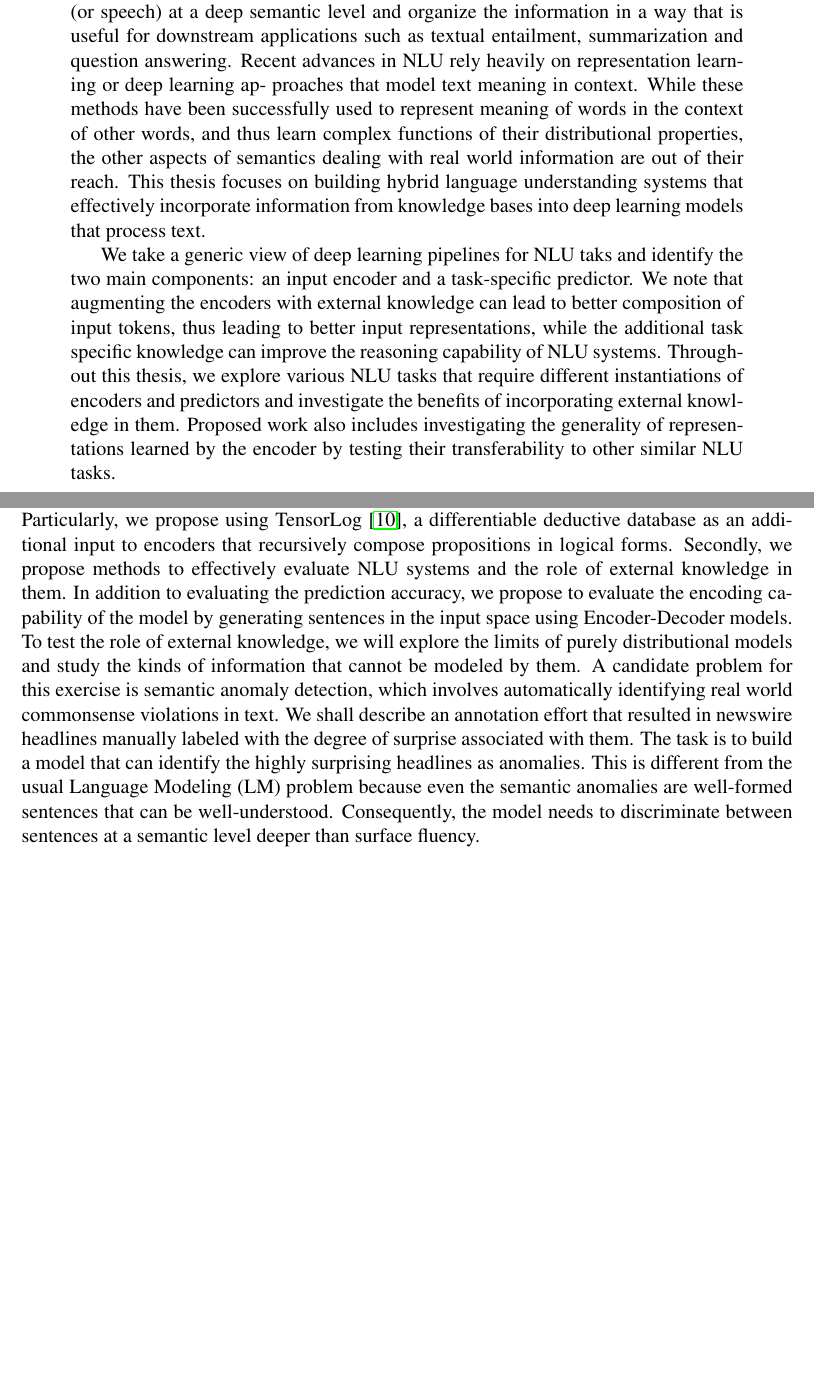
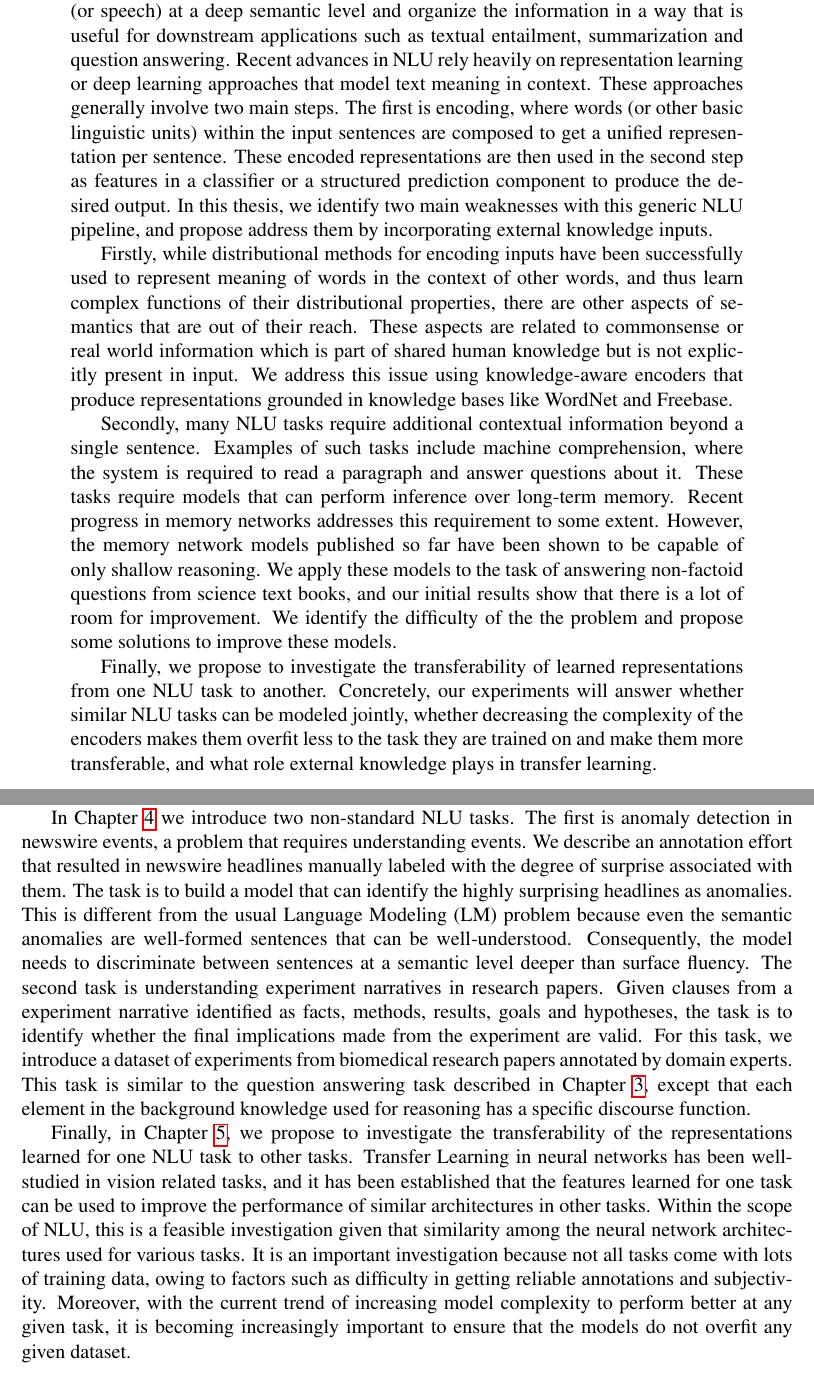
Before and after one commit to pdasigi/thesis, a LaTeX thesis (pdasigi_thesis_proposal.tex, which reads chapters/introduction.tex): two parts of pages 3 and 14 of 40 before the commit and two parts of pages 3 and 15 of 42 after it, joined at a grey line, cut so that both start at the same text, the shorter picture padded with empty space. Compiled offline with pdfLaTeX.

Commit message:
Thesis overview added

```diff
--- a/chapters/introduction.tex
+++ b/chapters/introduction.tex
@@ -114,16 +125,21 @@ and the attentive reader model from \cite{hermann2015teaching} are specific inst
 Unlike prior work that evaluated these models on selecting answers from background text, we evaluate our model on answering science questions,
 a task that requires deeper reasoning and entailment in the context of background knowledge.
 
-Chapter~\ref{chapter:proposed_work} contains proposed work. Firstly, as an extension to the idea of knowledge augmented encoding,
-we propose incorporating probabilistic logic into our generic NLU pipeline. Particularly, we propose using TensorLog \cite{cohen2016tensorlog},
-a differentiable deductive database as an additional input to encoders that recursively compose propositions in logical forms. Secondly, we propose methods to effectively evaluate NLU systems
-and the role of external knowledge in them. In addition to evaluating the prediction accuracy, we propose to evaluate the encoding capability of the model by
-generating sentences in the input space using Encoder-Decoder models. To test the role of external knowledge, we will explore the limits of purely distributional models
-and study the kinds of information that cannot be modeled by them. A candidate problem for this
-exercise is semantic anomaly detection, which involves automatically
-identifying real world commonsense violations in text. We shall describe an annotation
-effort that resulted in newswire headlines manually labeled with the degree
+In Chapter~\ref{chapter:other_tasks} we introduce two non-standard NLU tasks.
+The first is anomaly detection in newswire events, a problem that requires understanding events.
+We describe an annotation effort that resulted in newswire headlines manually labeled with the degree
 of surprise associated with them. The task is to build a model that can identify the highly
 surprising headlines as anomalies. This is different from the usual Language Modeling (LM) problem
 because even the semantic anomalies are well-formed sentences that can be well-understood. Consequently,
-the model needs to discriminate between sentences at a semantic level deeper than surface fluency.
+the model needs to discriminate between sentences at a semantic level deeper than surface fluency. The second task is
+understanding experiment narratives in research papers. Given clauses from a experiment narrative identified as facts, methods,
+results, goals and hypotheses, the task is to identify whether the final implications made from the experiment are valid. For this task,
+we introduce a dataset of experiments from biomedical research papers annotated by domain experts. This task is similar to the question answering
+task described in Chapter~\ref{chapter:memnet_qa}, except that each element in the background knowledge used for reasoning has a specific discourse function.
+
+Finally, in Chapter~\ref{chapter:transfer_learning}, we propose to investigate the transferability of the representations learned for one NLU task to other tasks.
+Transfer Learning in neural networks has been well-studied in vision related tasks, and it has been established that the features learned for one task can be
+used to improve the performance of similar architectures in other tasks. Within the scope of NLU, this is a feasible investigation given that similarity
+among the neural network architectures used for various tasks. It is an important investigation because not all tasks come with lots of training data, owing to factors
+such as difficulty in getting reliable annotations and subjectivity. Moreover, with the current trend of increasing model complexity to perform better at any given task,
+it is becoming increasingly important to ensure that the models do not overfit any given dataset.
--- a/pdasigi_thesis_proposal.tex
+++ b/pdasigi_thesis_proposal.tex
@@ -93,21 +93,32 @@ Natural Language Understanding (NLU) systems
 process human generated text (or speech) at a deep semantic level and organize
 the information in a way that is useful for downstream applications such as
 textual entailment, summarization and question answering. Recent
-advances in NLU rely heavily on representation learning or deep learning ap-
-proaches that model text meaning in context. While these methods have been
-successfully used to represent meaning of words in the context of other words,
-and thus learn complex functions of their distributional properties, the other
-aspects of semantics dealing with real world information are out of their reach.
-This thesis focuses on building hybrid language understanding systems that effectively
-incorporate information from knowledge bases into deep learning models that process text.
+advances in NLU rely heavily on representation learning or deep learning approaches
+that model text meaning in context. These approaches generally involve two main steps.
+The first is encoding, where words (or other basic linguistic units) within the input
+sentences are composed to get a unified representation per sentence. These encoded representations
+are then used in the second step as features in a classifier or a structured prediction component to produce the desired
+output. In this thesis, we identify two main weaknesses with this generic NLU pipeline, and propose address them by incorporating
+external knowledge inputs.
 
-We take a generic view of deep learning pipelines for NLU taks and identify the two main components:
-an input encoder and a task-specific predictor. We note that augmenting the encoders with external knowledge can lead to better
-composition of input tokens, thus leading to better input representations, while the additional task specific
-knowledge can improve the reasoning capability of NLU systems. Throughout this thesis, we explore various NLU tasks that require
-different instantiations of encoders and predictors and investigate the benefits of incorporating
-external knowledge in them. Proposed work also includes investigating the generality of representations learned by the encoder
-by testing their transferability to other similar NLU tasks.
+Firstly, while distributional methods for
+encoding inputs have been successfully used to represent meaning of words in the context of other words,
+and thus learn complex functions of their distributional properties, there are other
+aspects of semantics that are out of their reach. These aspects are related to
+commonsense or real world information which is part of shared human knowledge but is not explicitly
+present in input. We address this issue using knowledge-aware encoders that produce representations grounded in
+knowledge bases like WordNet and Freebase.
+
+Secondly, many NLU tasks require additional contextual information beyond a single sentence. Examples of such tasks
+include machine comprehension, where the system is required to read a paragraph and answer questions about it. These tasks
+require models that can perform inference over long-term memory. Recent progress in memory networks addresses this requirement
+to some extent. However, the memory network models published so far have been shown to be capable of only shallow reasoning. We apply
+these models to the task of answering non-factoid questions from science text books, and our initial results show that there is a lot of room
+for improvement. We identify the difficulty of the the problem and propose some solutions to improve these models.
+
+Finally, we propose to investigate the transferability of learned representations from one NLU task to another. Concretely, our experiments
+will answer whether similar NLU tasks can be modeled jointly, whether decreasing the complexity of the encoders makes
+them overfit less to the task they are trained on and make them more transferable, and what role external knowledge plays in transfer learning.
 
 \end{abstract}
 
```
Also changed, not shown: chapters/memnet_qa.tex (+1 -1 lines), chapters/ontolstm.tex (+2 -1 lines), chapters/other_tasks.tex (+6 -0 lines), figures/thesis_overview.png (added), chapters/introduction.tex (13 more changed lines).
